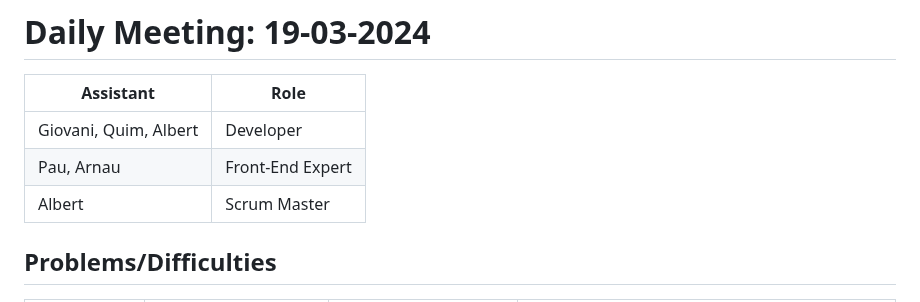
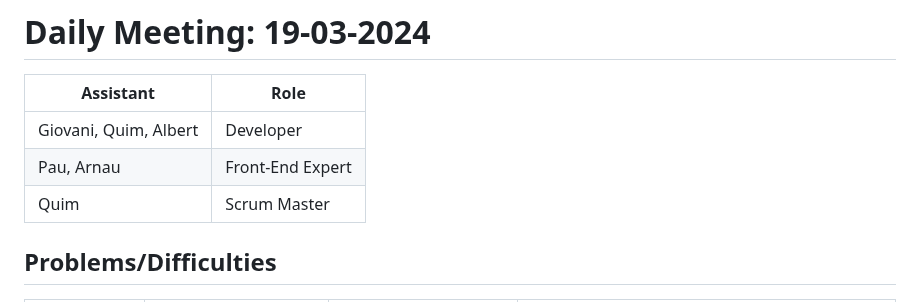
Before and after one commit to arnaums02/Joint-Project---Grup-B, a Markdown page: Documents/Sprint_1/Daily_Meeting.md, the part around the change. Rendered like a GitHub page.

```diff
--- a/Documents/Sprint_1/Daily_Meeting.md
+++ b/Documents/Sprint_1/Daily_Meeting.md
@@ -32,7 +32,7 @@ I: Information
 |---|---|
 | Giovani, Quim, Albert  | Developer  |
 | Pau, Arnau |  Front-End Expert |
-| Albert |  Scrum Master |
+| Quim |  Scrum Master |
 
 ## Problems/Difficulties
 | Problem         | Task                           | Owner                             | Description                                                                  |
```
